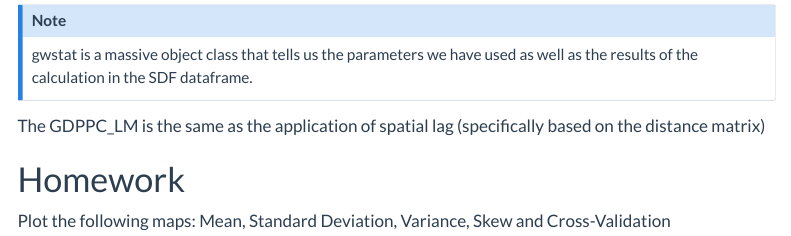
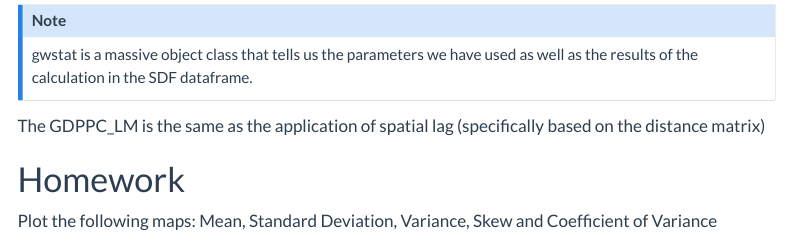
Before and after one commit to OdeliaPeh/IS415-GAA-2024, a Quarto document (In-class_Ex/In-class_Ex04/In-class_Ex04.qmd): the page in a window 1100 px wide, from 1250 px down. Rendered offline with R 4.5, knitr and Pandoc in place of Quarto, with nearby package versions; some code elsewhere in the file could not run offline; menus at the side of the page are left out; long lines of code are wrapped.

Commit message:
update in class 4

```diff
--- a/In-class_Ex/In-class_Ex04/In-class_Ex04.qmd
+++ b/In-class_Ex/In-class_Ex04/In-class_Ex04.qmd
@@ -62,4 +62,4 @@ The GDPPC_LM is the same as the application of spatial lag (specifically based o
 
 # Homework
 
-Plot the following maps: Mean, Standard Deviation, Variance, Skew and Cross-Validation
+Plot the following maps: Mean, Standard Deviation, Variance, Skew and Coefficient of Variance
```
Also changed, not shown: In-class_Ex/In-class_Ex04/In-class_Ex04_files/figure-html/unnamed-chunk-5-1.png (deleted), 2 other files.
